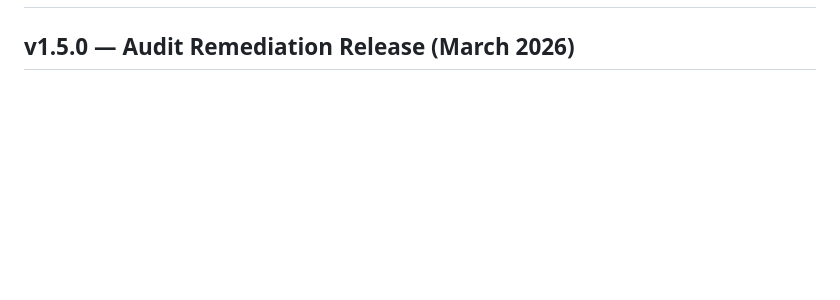
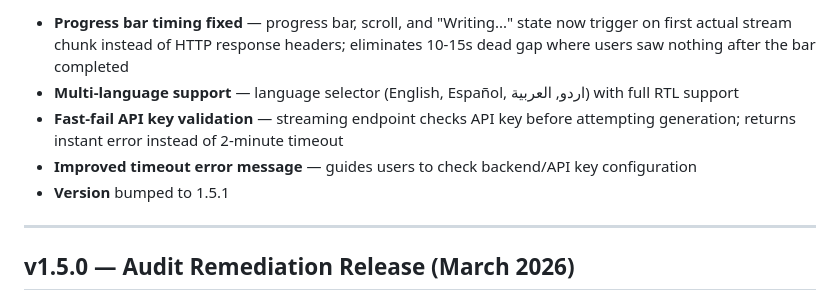
Before and after one commit to Malani-Enterprise/Dua_generator_v11.2, a Markdown page: CHANGELOG.md, the part around one of its changes. GitHub-like rendering; blank space fills up the shorter version.

Commit message:
Update changelog

```diff
--- a/CHANGELOG.md
+++ b/CHANGELOG.md
@@ -2,3 +45,10 @@
+- **Progress bar timing fixed** — progress bar, scroll, and "Writing..." state now trigger on first actual stream chunk instead of HTTP response headers; eliminates 10-15s dead gap where users saw nothing after the bar completed
+- **Multi-language support** — language selector (English, Español, اردو, العربية) with full RTL support
+- **Fast-fail API key validation** — streaming endpoint checks API key before attempting generation; returns instant error instead of 2-minute timeout
+- **Improved timeout error message** — guides users to check backend/API key configuration
+- **Version** bumped to 1.5.1
+
+---
 
 ## v1.5.0 — Audit Remediation Release (March 2026)
 
```
Also changed, not shown: other parts of CHANGELOG.md (+43 -0 lines).
